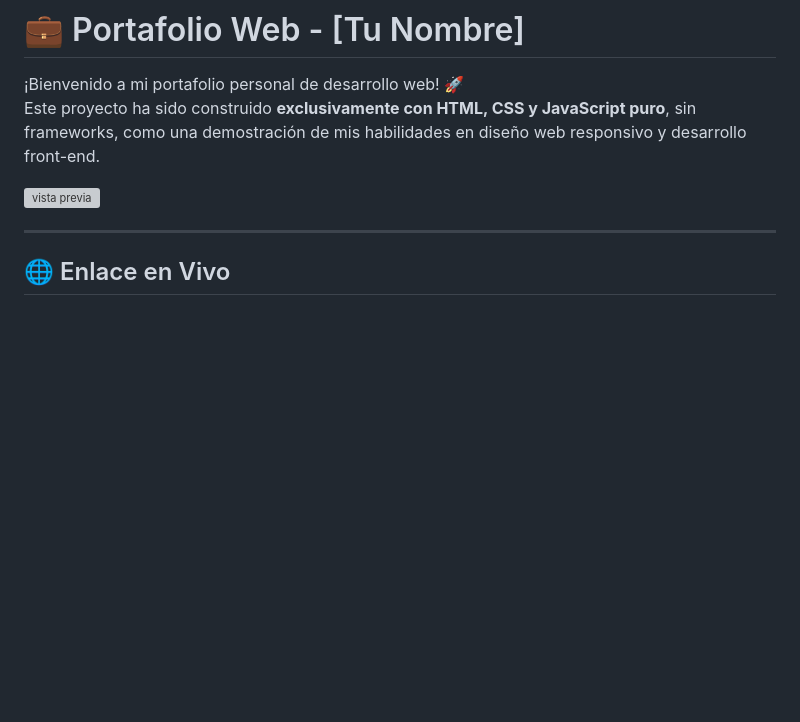
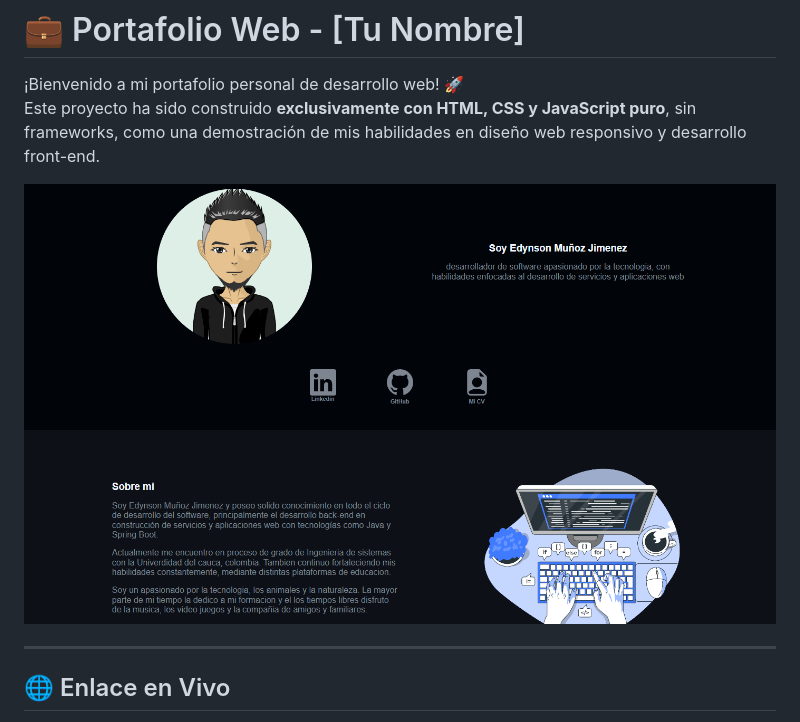
Before and after one commit to edynsonmj/portafolio_edynson, a Markdown page: readme.md, the part around the change. Rendered like a GitHub page; blank space fills up the shorter version; grey boxes are pictures that could not be loaded.

```diff
--- a/readme.md
+++ b/readme.md
@@ -3,7 +3,7 @@
 ¡Bienvenido a mi portafolio personal de desarrollo web! 🚀
 Este proyecto ha sido construido **exclusivamente con HTML, CSS y JavaScript puro**, sin frameworks, como una demostración de mis habilidades en diseño web responsivo y desarrollo front-end.
 
-![vista previa](assets\img\proyecto-portafolio.png) <!-- Puedes subir una imagen del sitio y referenciarla aquí -->
+![vista previa](assets/img/proyecto-portafolio.png) <!-- Puedes subir una imagen del sitio y referenciarla aquí -->
 
 ---
 
```
